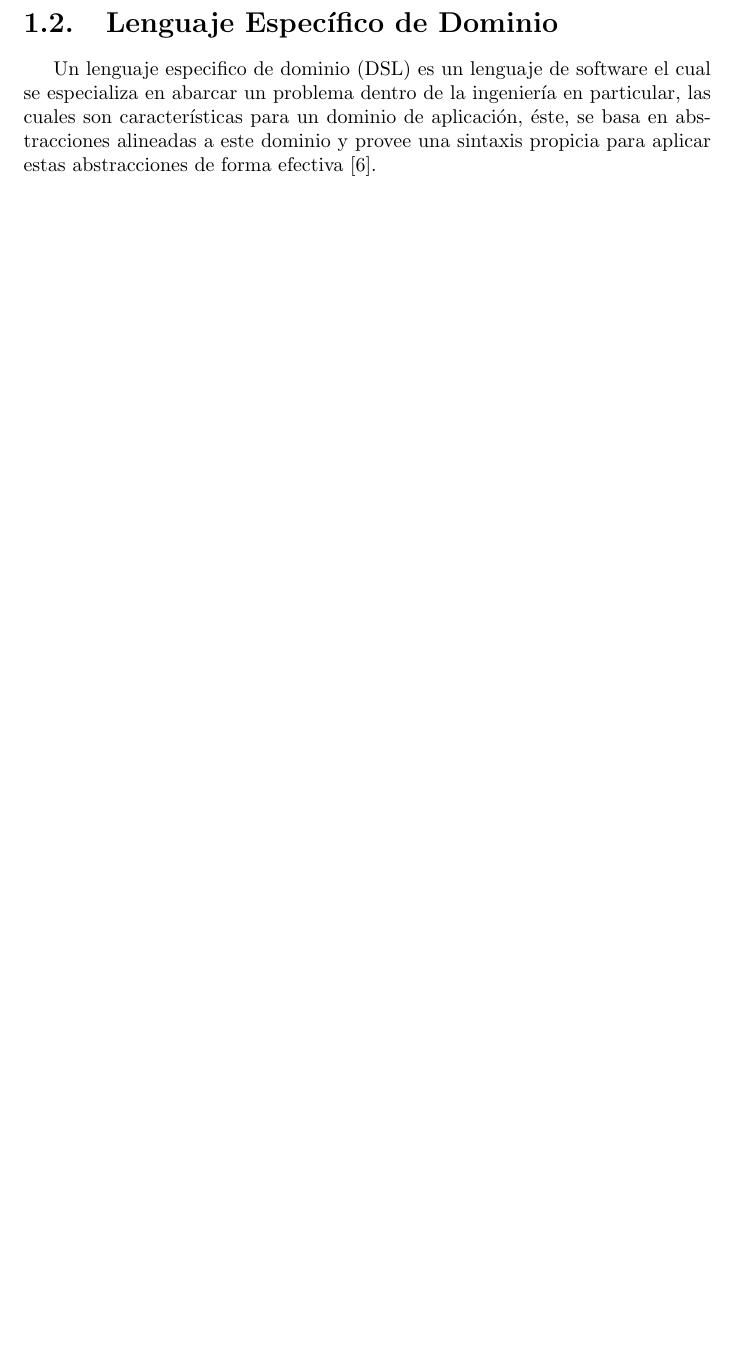
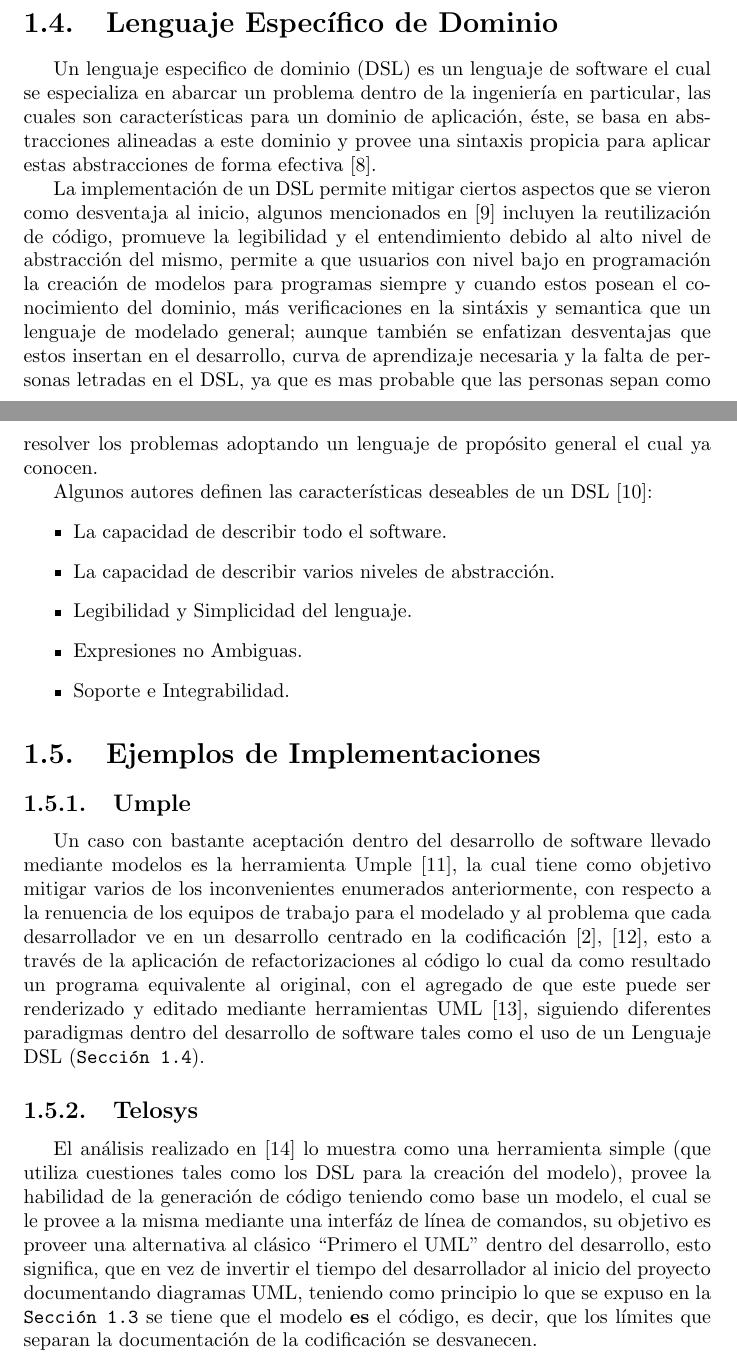
Before and after one commit to ulisescolina/UC-TC, a LaTeX document (Director/docs/TC_TPF_Director.tex, which reads Director/docs/estado_de_la_cuestion/principal.tex): part of page 5 of 8 before the commit and two parts of pages 6 and 7 of 11 after it, the two joined at a grey line, cut so that both start at the same text, the shorter picture padded with empty space. Compiled offline with pdfLaTeX.

Commit message:
agrego archivo con el contenido del estado de a cuestion

```diff
--- a/Director/docs/estado_de_la_cuestion/principal.tex
+++ b/Director/docs/estado_de_la_cuestion/principal.tex
@@ -70,9 +119,61 @@ siguientes fueron los mayores inconvenientes identificados por los desarrollador
 
 
 \section{Lenguaje Específico de Dominio}
-\label{sub:introestadocuestion}
+\label{sec:dsl}
 Un lenguaje especifico de dominio (DSL) es un lenguaje de software el cual se
 especializa en abarcar un problema dentro de la ingeniería en particular, las
 cuales son características para un dominio de aplicación, éste, se basa en
 abstracciones alineadas a este dominio y provee una sintaxis propicia para
 aplicar estas abstracciones de forma efectiva \cite{sobernig2015}.
+
+La implementación de un DSL permite mitigar ciertos aspectos que se vieron como
+desventaja al inicio, algunos mencionados en \cite{nguyen2014} incluyen la
+reutilización de código, promueve la legibilidad y el entendimiento debido al alto
+nivel de abstracción del mismo, permite a que usuarios con nivel bajo en
+programación la creación de modelos para programas siempre y cuando estos
+posean el conocimiento del dominio, más verificaciones en la sintáxis y
+semantica que un lenguaje de modelado general; aunque también se enfatizan
+desventajas que estos insertan en el desarrollo, curva de aprendizaje
+necesaria y la falta de personas letradas en el DSL, ya que es mas probable que
+las personas sepan como resolver los problemas adoptando un lenguaje de
+propósito general el cual ya conocen.
+
+Algunos autores definen las características deseables de un DSL
+\cite{mazanec2012}:
+\begin{itemize}
+	\item La capacidad de describir todo el software.
+	\item La capacidad de describir varios niveles de abstracción.
+	\item Legibilidad y Simplicidad del lenguaje.
+	\item Expresiones no Ambiguas.
+	\item Soporte e Integrabilidad.
+\end{itemize}
+
+% Aca se puede seguir con el paper de Umplification, demostrando que se
+% implemento una herramienta que ayuda a las problematicas planteadas.
+\section{Ejemplos de Implementaciones}
+
+\subsection{Umple}
+Un caso con bastante aceptación dentro del desarrollo de software llevado
+mediante modelos es la herramienta Umple {\cite{umple-official}}, la cual tiene
+como objetivo mitigar varios de los inconvenientes enumerados anteriormente, con
+respecto a la renuencia de los equipos de trabajo para el modelado y al
+problema que cada desarrollador ve en un desarrollo centrado en la
+codificación \cites{aldaeej2016}{garzon2014}, esto a través de la aplicación de
+refactorizaciones al código lo cual da como resultado un programa equivalente
+al original, con el agregado de que este puede ser renderizado y editado
+mediante herramientas UML \cite{lethbridge2010}, siguiendo diferentes
+paradigmas dentro del desarrollo de software tales como el uso de un Lenguaje
+DSL (\texttt{Sección \ref{sec:dsl}}).
+
+\subsection{Telosys}
+El análisis realizado en \cite{telosys} lo muestra como una herramienta simple
+(que utiliza cuestiones tales como los DSL para la creación del modelo),
+provee la habilidad de la generación de código teniendo como base un modelo,
+el cual se le provee a la misma mediante una interfáz de línea de comandos, su
+objetivo es proveer una alternativa al clásico ``Primero el UML'' dentro del
+desarrollo, esto significa, que en vez de invertir el tiempo del
+desarrollador al inicio del proyecto documentando diagramas UML, teniendo como
+principio lo que se expuso en la \texttt{Sección
+\ref{sec:arquitectura_dirigida_por_modelos}} se
+tiene que el modelo \textbf{es} el código, es decir, que los límites que separan
+la documentación de la codificación se desvanecen.
```
Also changed, not shown: Director/docs/estado_de_la_cuestion/principal.tex (51 more changed lines), 1 other file. Lines whose indentation alone changed are shown as unchanged.
